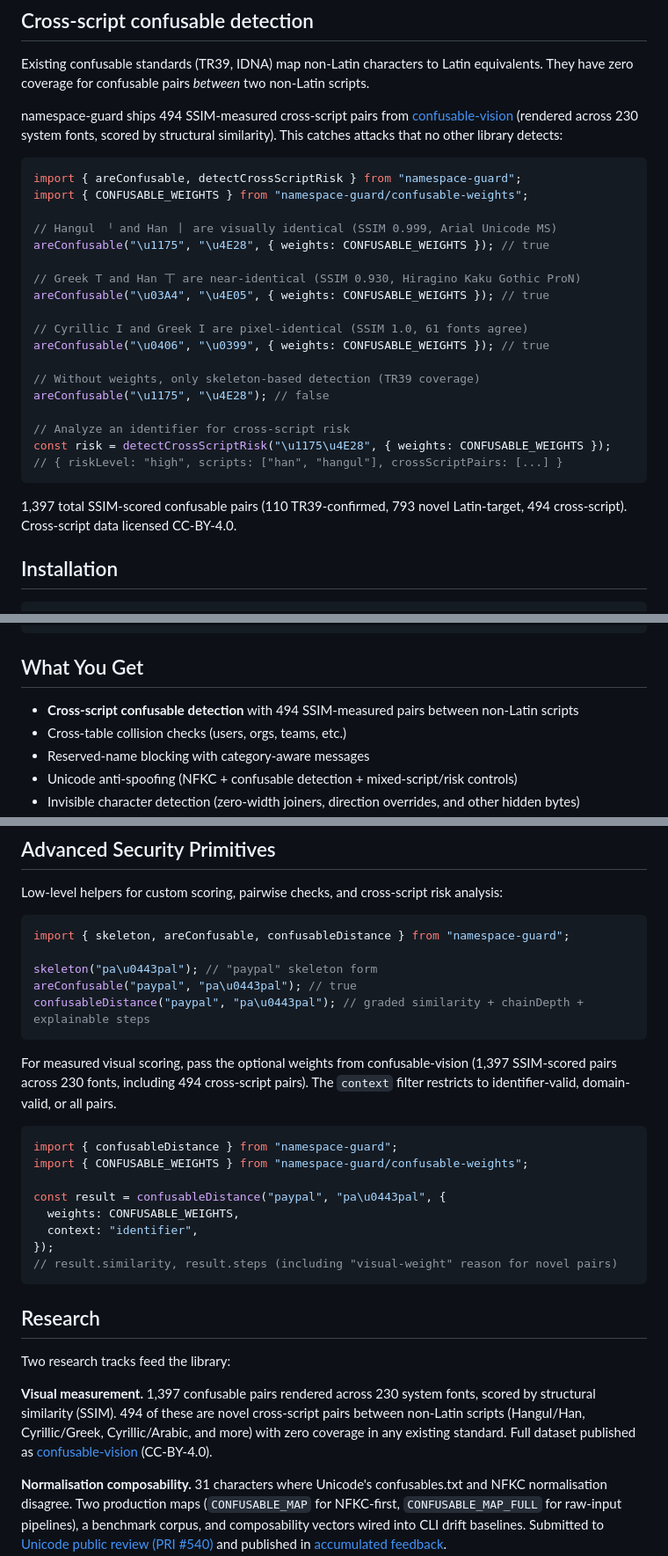
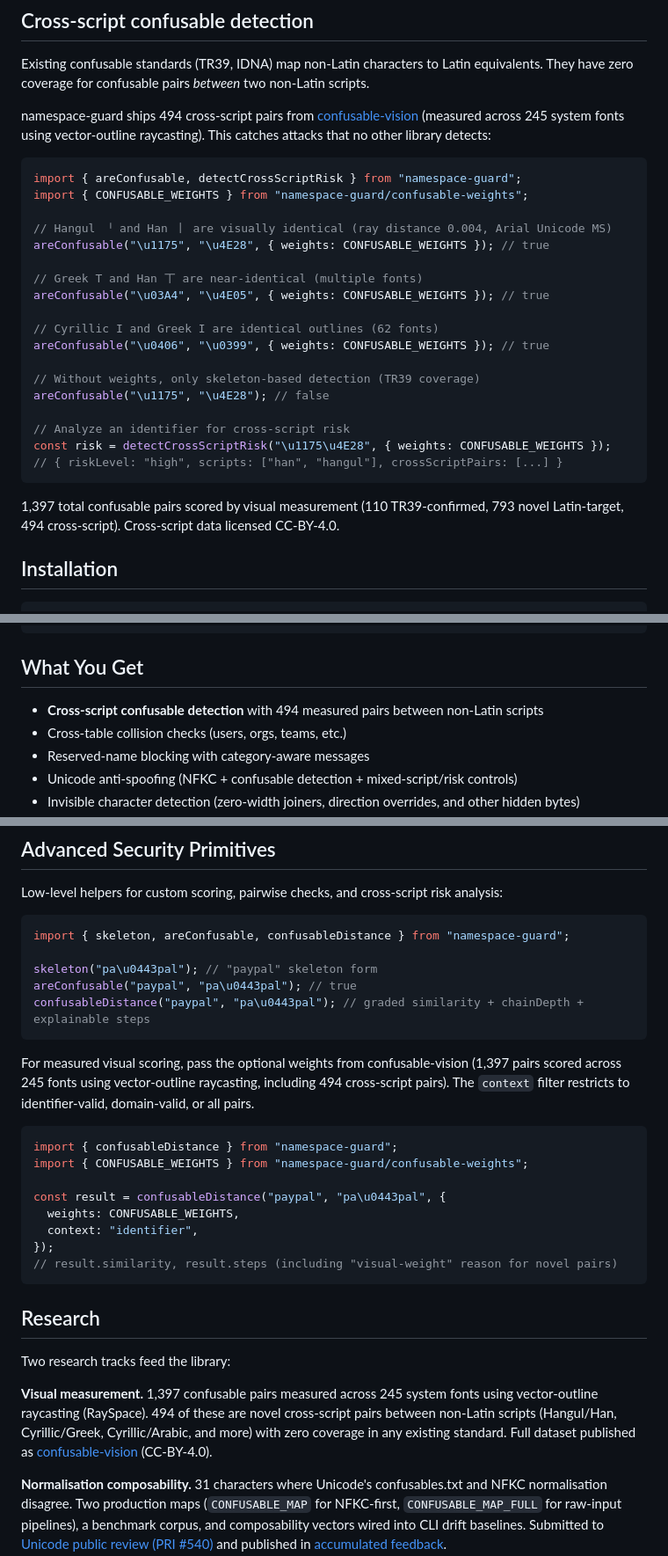
Before and after one commit to paultendo/namespace-guard, a Markdown page: README.md, 3 parts joined by grey strips. Shown at 88% size. GitHub-like rendering.

Commit message:
Update README to reflect RaySpace methodology
- Replace SSIM references with vector-outline raycasting (RaySpace)
- Update font count from 230 to 245
- Methodology language updated; weights data unchanged pending v2

````diff
--- a/README.md
+++ b/README.md
@@ -14,19 +14,19 @@
 
 Existing confusable standards (TR39, IDNA) map non-Latin characters to Latin equivalents. They have zero coverage for confusable pairs *between* two non-Latin scripts.
 
-namespace-guard ships 494 SSIM-measured cross-script pairs from [confusable-vision](https://github.com/paultendo/confusable-vision) (rendered across 230 system fonts, scored by structural similarity). This catches attacks that no other library detects:
+namespace-guard ships 494 cross-script pairs from [confusable-vision](https://github.com/paultendo/confusable-vision) (measured across 245 system fonts using vector-outline raycasting). This catches attacks that no other library detects:
 
 ```typescript
 import { areConfusable, detectCrossScriptRisk } from "namespace-guard";
 import { CONFUSABLE_WEIGHTS } from "namespace-guard/confusable-weights";
 
-// Hangul ᅵ and Han 丨 are visually identical (SSIM 0.999, Arial Unicode MS)
+// Hangul ᅵ and Han 丨 are visually identical (ray distance 0.004, Arial Unicode MS)
 areConfusable("\u1175", "\u4E28", { weights: CONFUSABLE_WEIGHTS }); // true
 
-// Greek Τ and Han 丅 are near-identical (SSIM 0.930, Hiragino Kaku Gothic ProN)
+// Greek Τ and Han 丅 are near-identical (multiple fonts)
 areConfusable("\u03A4", "\u4E05", { weights: CONFUSABLE_WEIGHTS }); // true
 
-// Cyrillic І and Greek Ι are pixel-identical (SSIM 1.0, 61 fonts agree)
+// Cyrillic І and Greek Ι are identical outlines (62 fonts)
 areConfusable("\u0406", "\u0399", { weights: CONFUSABLE_WEIGHTS }); // true
 
 // Without weights, only skeleton-based detection (TR39 coverage)
@@ -37,7 +37,7 @@ const risk = detectCrossScriptRisk("\u1175\u4E28", { weights: CONFUSABLE_WEIGHTS
 // { riskLevel: "high", scripts: ["han", "hangul"], crossScriptPairs: [...] }
 ```
 
-1,397 total SSIM-scored confusable pairs (110 TR39-confirmed, 793 novel Latin-target, 494 cross-script). Cross-script data licensed CC-BY-4.0.
+1,397 total confusable pairs scored by visual measurement (110 TR39-confirmed, 793 novel Latin-target, 494 cross-script). Cross-script data licensed CC-BY-4.0.
 
 ## Installation
 
@@ -88,7 +88,7 @@ if (!result.claimed) {
 
 ## What You Get
 
-- **Cross-script confusable detection** with 494 SSIM-measured pairs between non-Latin scripts
+- **Cross-script confusable detection** with 494 measured pairs between non-Latin scripts
 - Cross-table collision checks (users, orgs, teams, etc.)
 - Reserved-name blocking with category-aware messages
 - Unicode anti-spoofing (NFKC + confusable detection + mixed-script/risk controls)
@@ -136,7 +136,7 @@ areConfusable("paypal", "pa\u0443pal"); // true
 confusableDistance("paypal", "pa\u0443pal"); // graded similarity + chainDepth + explainable steps
 ```
 
-For measured visual scoring, pass the optional weights from confusable-vision (1,397 SSIM-scored pairs across 230 fonts, including 494 cross-script pairs). The `context` filter restricts to identifier-valid, domain-valid, or all pairs.
+For measured visual scoring, pass the optional weights from confusable-vision (1,397 pairs scored across 245 fonts using vector-outline raycasting, including 494 cross-script pairs). The `context` filter restricts to identifier-valid, domain-valid, or all pairs.
 
 ```typescript
 import { confusableDistance } from "namespace-guard";
@@ -153,7 +153,7 @@ const result = confusableDistance("paypal", "pa\u0443pal", {
 
 Two research tracks feed the library:
 
-**Visual measurement.** 1,397 confusable pairs rendered across 230 system fonts, scored by structural similarity (SSIM). 494 of these are novel cross-script pairs between non-Latin scripts (Hangul/Han, Cyrillic/Greek, Cyrillic/Arabic, and more) with zero coverage in any existing standard. Full dataset published as [confusable-vision](https://github.com/paultendo/confusable-vision) (CC-BY-4.0).
+**Visual measurement.** 1,397 confusable pairs measured across 245 system fonts using vector-outline raycasting (RaySpace). 494 of these are novel cross-script pairs between non-Latin scripts (Hangul/Han, Cyrillic/Greek, Cyrillic/Arabic, and more) with zero coverage in any existing standard. Full dataset published as [confusable-vision](https://github.com/paultendo/confusable-vision) (CC-BY-4.0).
 
 **Normalisation composability.** 31 characters where Unicode's confusables.txt and NFKC normalisation disagree. Two production maps (`CONFUSABLE_MAP` for NFKC-first, `CONFUSABLE_MAP_FULL` for raw-input pipelines), a benchmark corpus, and composability vectors wired into CLI drift baselines. Submitted to [Unicode public review (PRI #540)](https://www.unicode.org/review/pri540/) and published in [accumulated feedback](https://www.unicode.org/review/pri540/feedback.html).
 
````
Also changed, not shown: other parts of README.md (+1 -1 lines).
